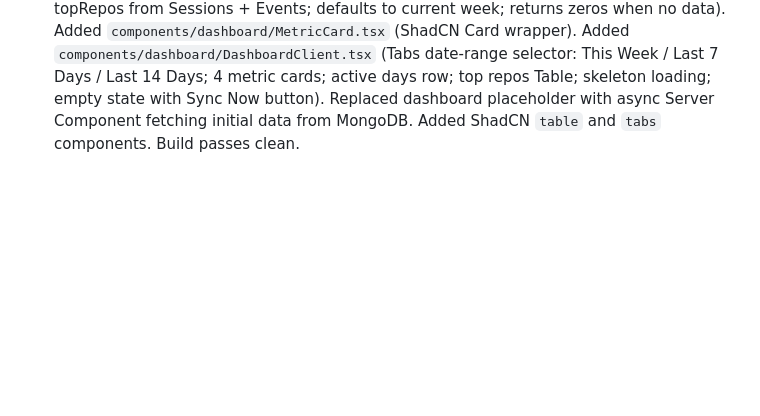
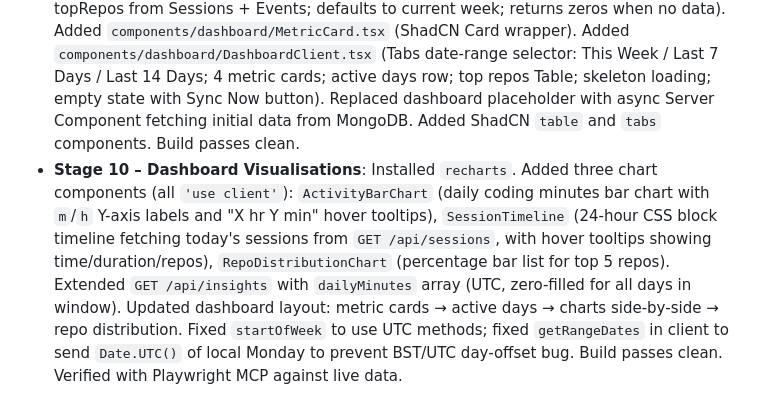
Before and after one commit to smifffystuff/flowstate, a Markdown page: context/current-feature.md, the part around the change. Drawn GitHub-style; blank space fills up the shorter version.

Commit message:
chore: reset current-feature.md after completing Stage 10 – Dashboard Visualisations

```diff
--- a/context/current-feature.md
+++ b/context/current-feature.md
@@ -23,3 +23,4 @@ Not Started
 - **Stage 07 – Flow Session Detection Engine**: Added `lib/sessions.ts` with `detectSessions()` gap-heuristic algorithm (`SESSION_GAP_MINUTES = 10`), computing `start`, `end`, `durationMinutes`, `eventIds`, `repos`, `repoCount`, and `contextSwitches` per session; discards sessions with <2 events or <1 min duration. Added `POST /api/sessions/compute` (idempotent delete-then-insert for a time window) and `GET /api/sessions` (sorted descending by `start`, `from`/`to` params with date validation). Updated `POST /api/github/sync` to recompute sessions automatically after inserting events. Build passes clean.
 - **Stage 08 – Activity Timeline UI**: Added `app/(app)/timeline/page.tsx` (async Server Component fetching last 7 days of events + distinct repos directly from MongoDB), `components/timeline/Timeline.tsx` (client component grouping events by local calendar day, re-fetches on date range change, client-side repo/type filtering, skeleton loading + empty states), `components/timeline/EventItem.tsx` (type icon, relative + absolute time via `Intl.DateTimeFormat`, repo Badge, truncated message/title), `components/timeline/FilterBar.tsx` (date range inputs, repo Select, type Select using ShadCN primitives). Sidebar Timeline link was already present. Build passes clean.
 - **Stage 09 – Dashboard Metrics & Summary Cards**: Added `GET /api/insights` (computes totalCodingMinutes, flowSessionCount, avgFlowDurationMinutes, longestFlowMinutes, contextSwitchesTotal, avgContextSwitchesPerDay, activeDays, topRepos from Sessions + Events; defaults to current week; returns zeros when no data). Added `components/dashboard/MetricCard.tsx` (ShadCN Card wrapper). Added `components/dashboard/DashboardClient.tsx` (Tabs date-range selector: This Week / Last 7 Days / Last 14 Days; 4 metric cards; active days row; top repos Table; skeleton loading; empty state with Sync Now button). Replaced dashboard placeholder with async Server Component fetching initial data from MongoDB. Added ShadCN `table` and `tabs` components. Build passes clean.
+- **Stage 10 – Dashboard Visualisations**: Installed `recharts`. Added three chart components (all `'use client'`): `ActivityBarChart` (daily coding minutes bar chart with `m`/`h` Y-axis labels and "X hr Y min" hover tooltips), `SessionTimeline` (24-hour CSS block timeline fetching today's sessions from `GET /api/sessions`, with hover tooltips showing time/duration/repos), `RepoDistributionChart` (percentage bar list for top 5 repos). Extended `GET /api/insights` with `dailyMinutes` array (UTC, zero-filled for all days in window). Updated dashboard layout: metric cards → active days → charts side-by-side → repo distribution. Fixed `startOfWeek` to use UTC methods; fixed `getRangeDates` in client to send `Date.UTC()` of local Monday to prevent BST/UTC day-offset bug. Build passes clean. Verified with Playwright MCP against live data.
```
